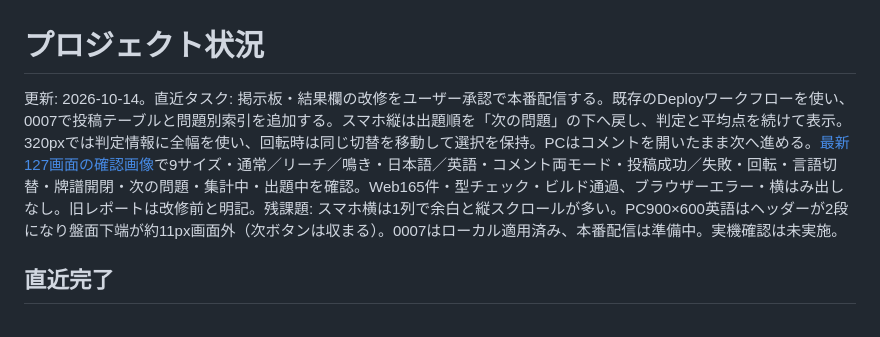
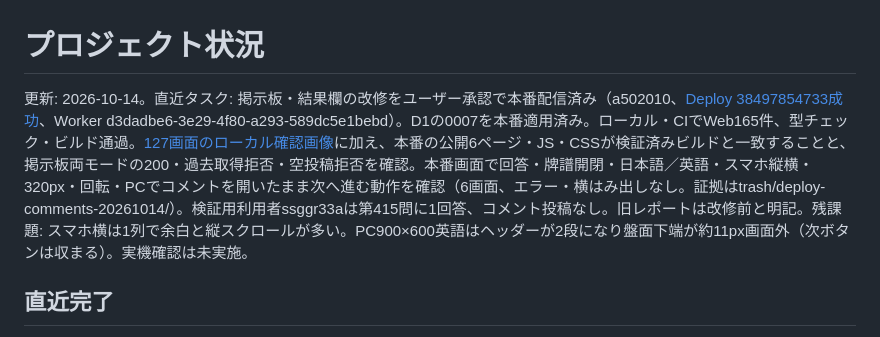
Before and after one commit to nikaiai2025/mortal-jan, a Markdown page: プロジェクト状況.md, the part around the change. Drawn GitHub-style.

Commit message:
Record comments deployment and production verification

```diff
--- a/プロジェクト状況.md
+++ b/プロジェクト状況.md
@@ -1,6 +1,6 @@
 # プロジェクト状況
 
-更新: 2026-10-14。直近タスク: 掲示板・結果欄の改修をユーザー承認で本番配信する。既存のDeployワークフローを使い、0007で投稿テーブルと問題別索引を追加する。スマホ縦は出題順を「次の問題」の下へ戻し、判定と平均点を続けて表示。320pxでは判定情報に全幅を使い、回転時は同じ切替を移動して選択を保持。PCはコメントを開いたまま次へ進める。[最新127画面の確認画像](trash/comment-visual-report/latest/mobile-fix/index.html)で9サイズ・通常／リーチ／鳴き・日本語／英語・コメント両モード・投稿成功／失敗・回転・言語切替・牌譜開閉・次の問題・集計中・出題中を確認。Web165件・型チェック・ビルド通過、ブラウザーエラー・横はみ出しなし。旧レポートは改修前と明記。残課題: スマホ横は1列で余白と縦スクロールが多い。PC900×600英語はヘッダーが2段になり盤面下端が約11px画面外（次ボタンは収まる）。0007はローカル適用済み、本番配信は準備中。実機確認は未実施。
+更新: 2026-10-14。直近タスク: 掲示板・結果欄の改修をユーザー承認で本番配信済み（a502010、[Deploy 38497854733成功](https://github.com/nikaiai2025/mortal-jan/actions/runs/38497854733)、Worker d3dadbe6-3e29-4f80-a293-589dc5e1bebd）。D1の0007を本番適用済み。ローカル・CIでWeb165件、型チェック・ビルド通過。[127画面のローカル確認画像](trash/comment-visual-report/latest/mobile-fix/index.html)に加え、本番の公開6ページ・JS・CSSが検証済みビルドと一致することと、掲示板両モードの200・過去取得拒否・空投稿拒否を確認。本番画面で回答・牌譜開閉・日本語／英語・スマホ縦横・320px・回転・PCでコメントを開いたまま次へ進む動作を確認（6画面、エラー・横はみ出しなし。証拠はtrash/deploy-comments-20261014/）。検証用利用者ssggr33aは第415問に1回答、コメント投稿なし。旧レポートは改修前と明記。残課題: スマホ横は1列で余白と縦スクロールが多い。PC900×600英語はヘッダーが2段になり盤面下端が約11px画面外（次ボタンは収まる）。実機確認は未実施。
 
 ## 直近完了
 
```
